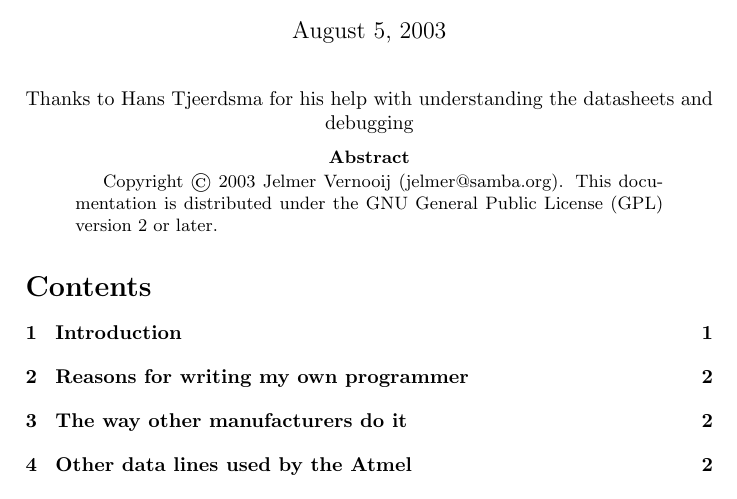
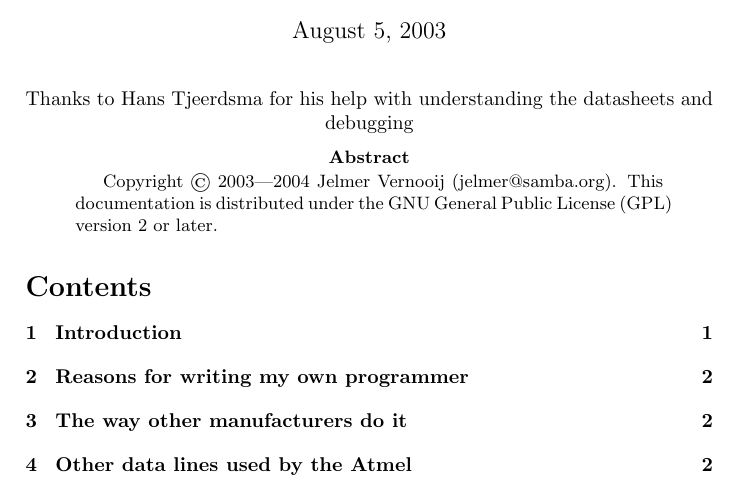
Before and after one commit to jelmer/at89prog, a LaTeX paper (at89prog.tex): part of page 1 of 6, cut so that both start at the same text. Compiled offline with pdfLaTeX.

Commit message:
Update date

```diff
--- a/at89prog.tex
+++ b/at89prog.tex
@@ -14,7 +14,7 @@
 \end{center}
 
 \begin{abstract}
-    Copyright \copyright\ 2003  Jelmer Vernooij (jelmer@samba.org).
+    Copyright \copyright\ 2003---2004  Jelmer Vernooij (jelmer@samba.org).
 	This documentation is distributed under the GNU General Public License (GPL) version 2 or later.
 \end{abstract}
 
```
